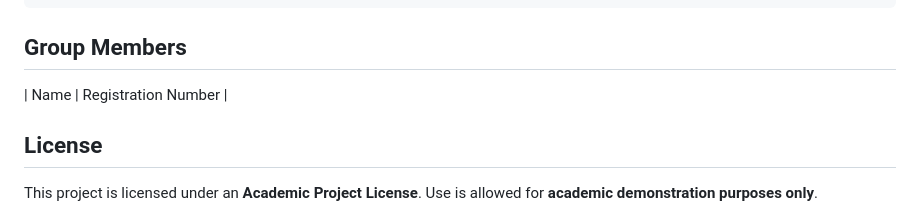
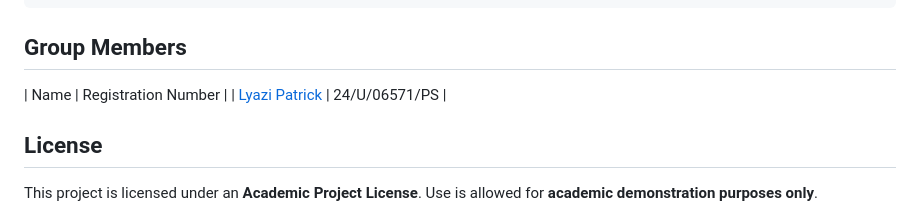
Before and after one commit to Wolfhaize/AutoMark-CS-Project, a Markdown page: README.md, the part around the change. Drawn GitHub-style.

```diff
--- a/README.md
+++ b/README.md
@@ -115,6 +115,8 @@ If using the backend:
 
 ## Group Members
 | Name                  | Registration Number |
+| [Lyazi Patrick](https://github.com/Lyazi-Patrick)   | 24/U/06571/PS       |
+
 
 
 ##  License
```
